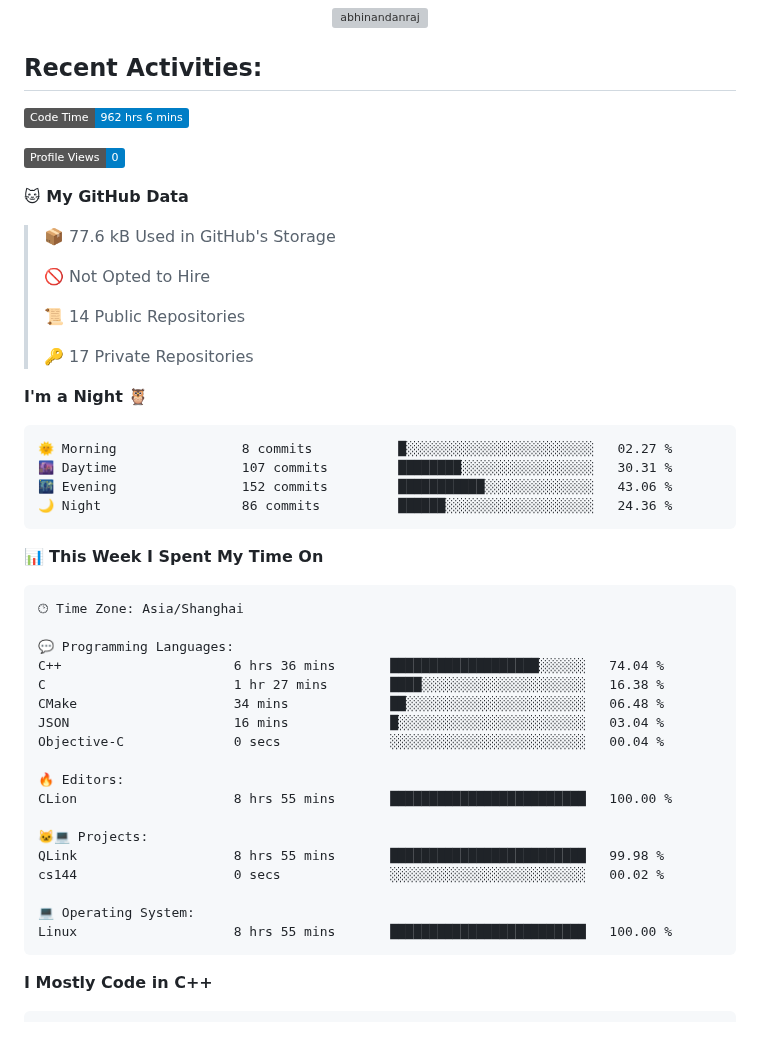
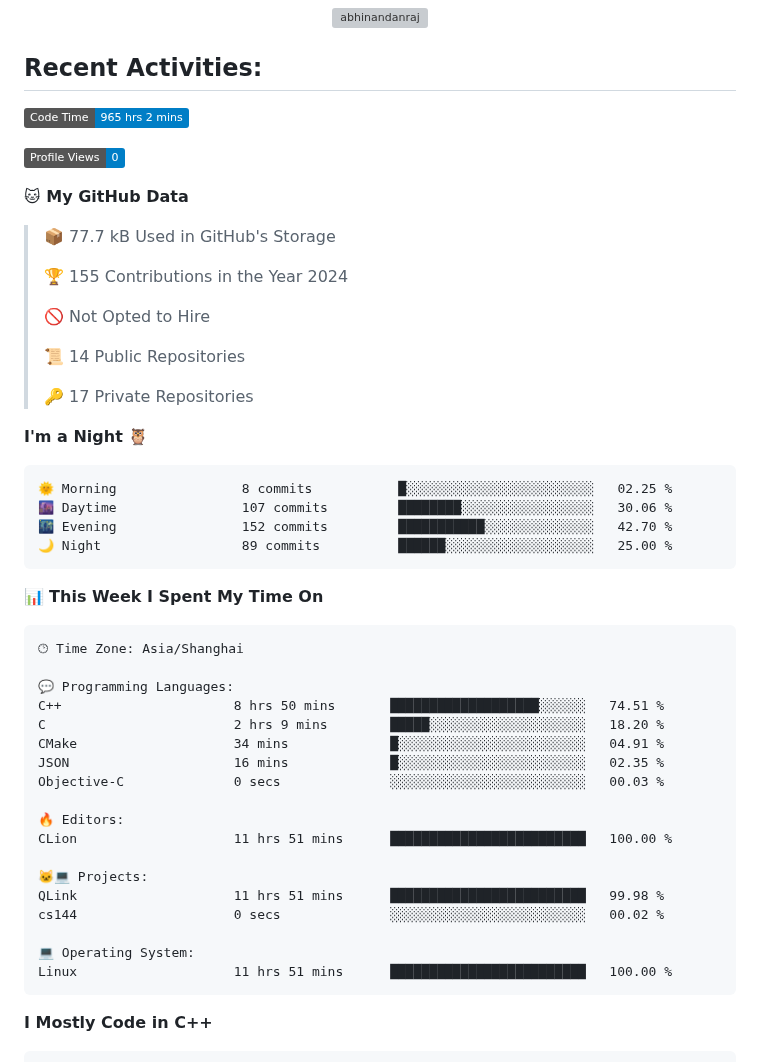
Before and after one commit to Ayanami1314/Ayanami1314, a Markdown page: README.md, the part around one of its changes. Drawn GitHub-style; badges without logos; blank space fills up the shorter version; grey boxes are pictures that could not be loaded.

Commit message:
Updated with Dev Metrics

````diff
--- a/README.md
+++ b/README.md
@@ -48,13 +48,15 @@
 ## **Recent Activities:**
 
 <!--START_SECTION:waka-->
-![Code Time](http://img.shields.io/badge/Code%20Time-962%20hrs%206%20mins-blue)
+![Code Time](http://img.shields.io/badge/Code%20Time-965%20hrs%202%20mins-blue)
 
 ![Profile Views](http://img.shields.io/badge/Profile%20Views-0-blue)
 
 **🐱 My GitHub Data**
 
-> 📦 77.6 kB Used in GitHub's Storage
+> 📦 77.7 kB Used in GitHub's Storage
+ >
+> 🏆 155 Contributions in the Year 2024
  >
 > 🚫 Not Opted to Hire
  >
@@ -65,10 +67,10 @@
 **I'm a Night 🦉**
 
 ```text
-🌞 Morning                8 commits           █░░░░░░░░░░░░░░░░░░░░░░░░   02.27 %
-🌆 Daytime                107 commits         ████████░░░░░░░░░░░░░░░░░   30.31 %
-🌃 Evening                152 commits         ███████████░░░░░░░░░░░░░░   43.06 %
-🌙 Night                  86 commits          ██████░░░░░░░░░░░░░░░░░░░   24.36 %
+🌞 Morning                8 commits           █░░░░░░░░░░░░░░░░░░░░░░░░   02.25 %
+🌆 Daytime                107 commits         ████████░░░░░░░░░░░░░░░░░   30.06 %
+🌃 Evening                152 commits         ███████████░░░░░░░░░░░░░░   42.70 %
+🌙 Night                  89 commits          ██████░░░░░░░░░░░░░░░░░░░   25.00 %
 ```
 
 
@@ -78,21 +80,21 @@
 🕑︎ Time Zone: Asia/Shanghai
 
 💬 Programming Languages:
-C++                      6 hrs 36 mins       ███████████████████░░░░░░   74.04 %
-C                        1 hr 27 mins        ████░░░░░░░░░░░░░░░░░░░░░   16.38 %
-CMake                    34 mins             ██░░░░░░░░░░░░░░░░░░░░░░░   06.48 %
-JSON                     16 mins             █░░░░░░░░░░░░░░░░░░░░░░░░   03.04 %
-Objective-C              0 secs              ░░░░░░░░░░░░░░░░░░░░░░░░░   00.04 %
+C++                      8 hrs 50 mins       ███████████████████░░░░░░   74.51 %
+C                        2 hrs 9 mins        █████░░░░░░░░░░░░░░░░░░░░   18.20 %
+CMake                    34 mins             █░░░░░░░░░░░░░░░░░░░░░░░░   04.91 %
+JSON                     16 mins             █░░░░░░░░░░░░░░░░░░░░░░░░   02.35 %
+Objective-C              0 secs              ░░░░░░░░░░░░░░░░░░░░░░░░░   00.03 %
 
 🔥 Editors:
-CLion                    8 hrs 55 mins       █████████████████████████   100.00 %
+CLion                    11 hrs 51 mins      █████████████████████████   100.00 %
 
 🐱‍💻 Projects:
-QLink                    8 hrs 55 mins       █████████████████████████   99.98 %
+QLink                    11 hrs 51 mins      █████████████████████████   99.98 %
 cs144                    0 secs              ░░░░░░░░░░░░░░░░░░░░░░░░░   00.02 %
 
 💻 Operating System:
-Linux                    8 hrs 55 mins       █████████████████████████   100.00 %
+Linux                    11 hrs 51 mins      █████████████████████████   100.00 %
 ```
 
 **I Mostly Code in C++**
````
Also changed, not shown: other parts of README.md (+1 -1 lines), assets/bar_graph.png.
